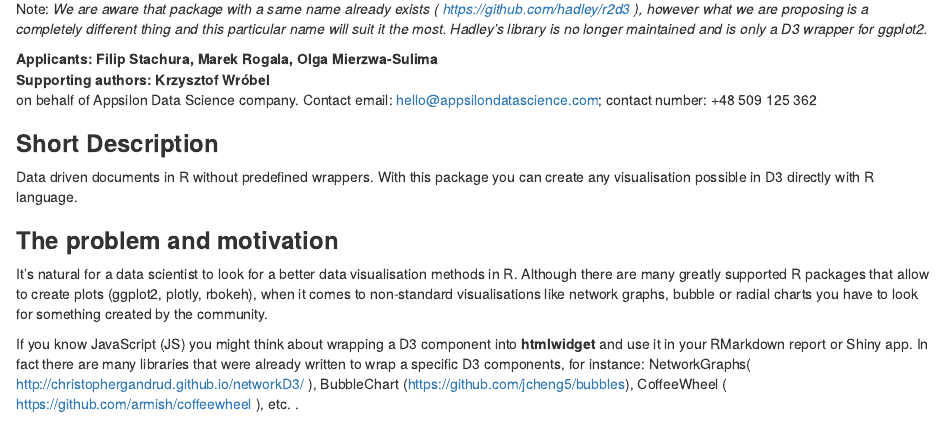
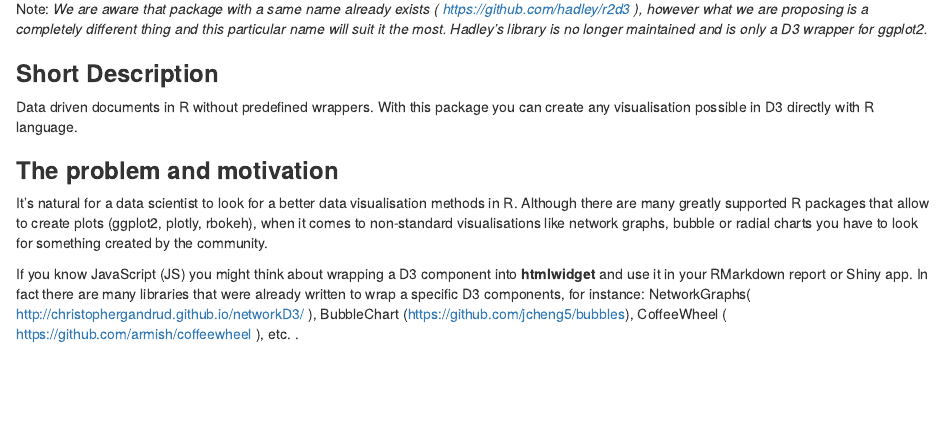
Before and after one commit to Appsilon/r2d3, an R Markdown document (proposal/isc-proposal.Rmd): the page in a window 1100 px wide, from 130 px down. Rendered offline with R 4.5, knitr and Pandoc, with nearby package versions.

Commit message:
Proposal template fixes

````diff
--- a/proposal/isc-proposal.Rmd
+++ b/proposal/isc-proposal.Rmd
@@ -10,10 +10,6 @@ knitr::opts_knit$set(warning = FALSE, message= FALSE)
 ```
 
 Note: _We are aware that package with a same name already exists (_ [_https://github.com/hadley/r2d3_](https://github.com/hadley/r2d3) _), however what we are proposing is a completely different thing and this particular name will suit it the most. Hadley's library is no longer maintained and is only a D3 wrapper for ggplot2._
-
- **Applicants: Filip Stachura, Marek Rogala, Olga Mierzwa-Sulima**<br>
- **Supporting authors: Krzysztof Wróbel**<br>
-on behalf of Appsilon Data Science company. Contact email: hello@appsilondatascience.com; contact number: +48 509 125 362
 
 ### **Short Description**
 
````
Also changed, not shown: proposal/ghgenerate.R (+1 -1 lines), proposal/out/isc-proposal.html (deleted), proposal/out/isc-proposal.pdf (deleted), 1 other file.
